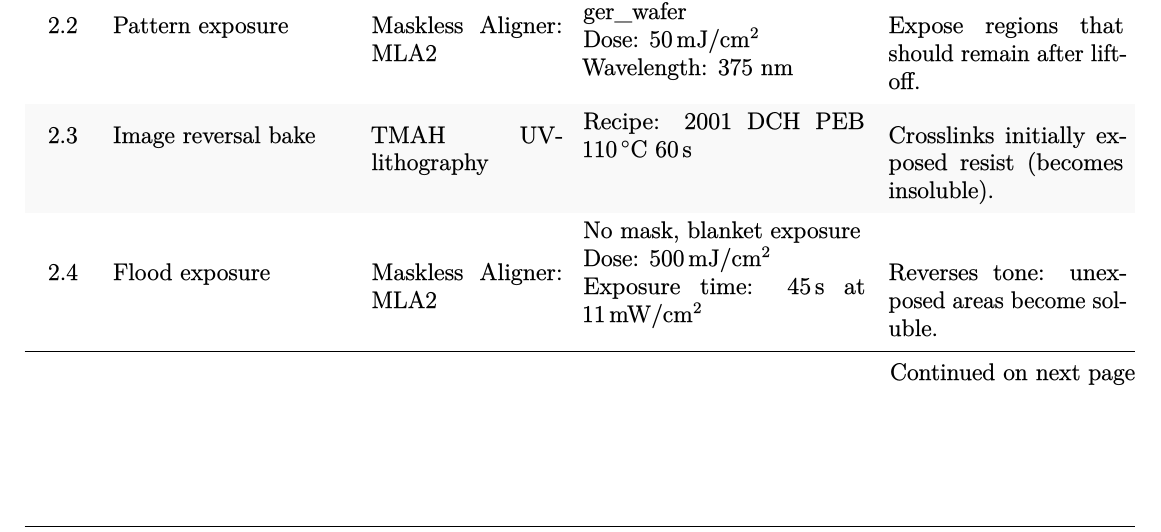
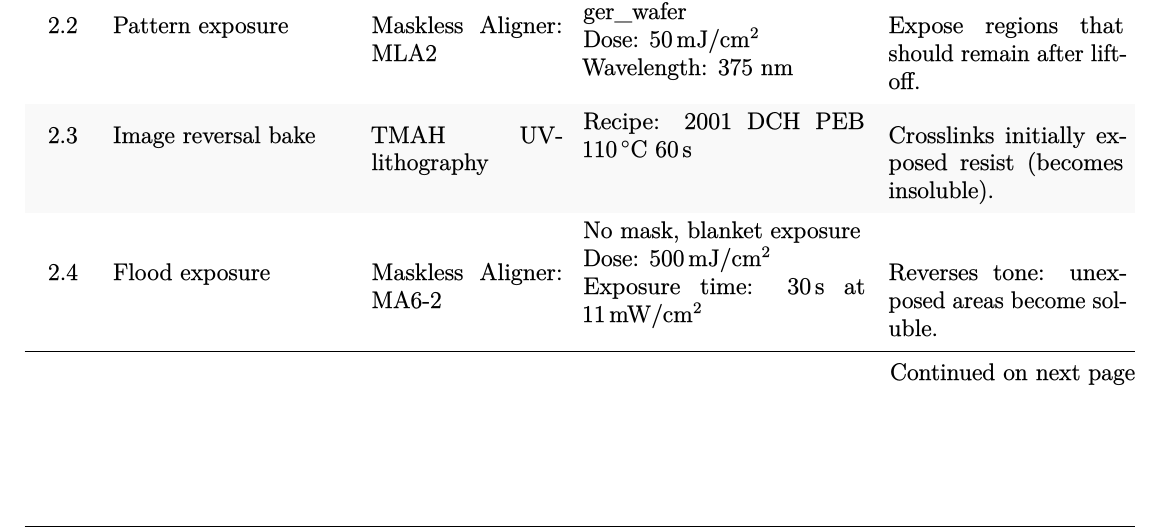
Before and after one commit to s163555/processflow, a LaTeX document (rtd.tex): part of page 2 of 5, cut so that both start at the same text. The pictures show the PDF file rtd.pdf that the author committed with the source.

Commit message:
changed flood exposure to MA6-2

```diff
--- a/rtd.tex
+++ b/rtd.tex
@@ -97,7 +97,7 @@ Optional pad metallization & Ni/Au & \qty{20}{\nano\meter} Ni + \qty{200}{\nano\
   2.1 & Resist coat & Spin Coater: Gamma UV & \SetCell{m}{Recipe: 3421 DCH 100mm 5214E \qty{2.2}{\micro\meter} HMDS \newline Softbake: \qty{100}{\degreeCelsius}, \qty{60}{\second}} & \\
   2.2 & Pattern exposure & Maskless Aligner: MLA2 & \SetCell{m}{Mask: rtd\_sulfilogger\_wafer \newline Dose: \qty[per-mode=symbol]{50}{\milli\joule\per\centi\meter\squared} \newline Wavelength: 375 nm} & Expose regions that should remain after lift-off. \\
   2.3 & Image reversal bake & TMAH UV-lithography & \SetCell{m}{Recipe: 2001 DCH PEB \qty{110}{\degreeCelsius} \qty{60}{\second}} & Crosslinks initially exposed resist (becomes insoluble). \\
-  2.4 & Flood exposure & Maskless Aligner: MLA2 & \SetCell{m}{No mask, blanket exposure \newline Dose: \qty[per-mode=symbol]{500}{\milli\joule\per\centi\meter\squared} \newline Exposure time: \qty{45}{\second} at \qty[per-mode=symbol]{11}{\milli\watt\per\centi\meter\squared}} & Reverses tone: unexposed areas become soluble. \\
+  2.4 & Flood exposure & Maskless Aligner: MA6-2 & \SetCell{m}{No mask, blanket exposure \newline Dose: \qty[per-mode=symbol]{500}{\milli\joule\per\centi\meter\squared} \newline Exposure time: \qty{30}{\second} at \qty[per-mode=symbol]{11}{\milli\watt\per\centi\meter\squared}} & Reverses tone: unexposed areas become soluble. \\
   2.5 & Develop & TMAH UV-lithography & \SetCell{m}{Recipe: 1002 DCH 100mm SP \qty{60}{\second} \newline Developer: AZ 726 MIF \newline single puddle, \qty{60}{\second} \newline Rinse: DI water, \qty{30}{\second}} & Creates undercut profile for lift-off. \\
   \midrule
   \textbf{\Large3} & \SetCell[c=4]{c, font=\bfseries\Large} Metal Deposition & & & \\
```
Also changed, not shown: rtd.pdf.
